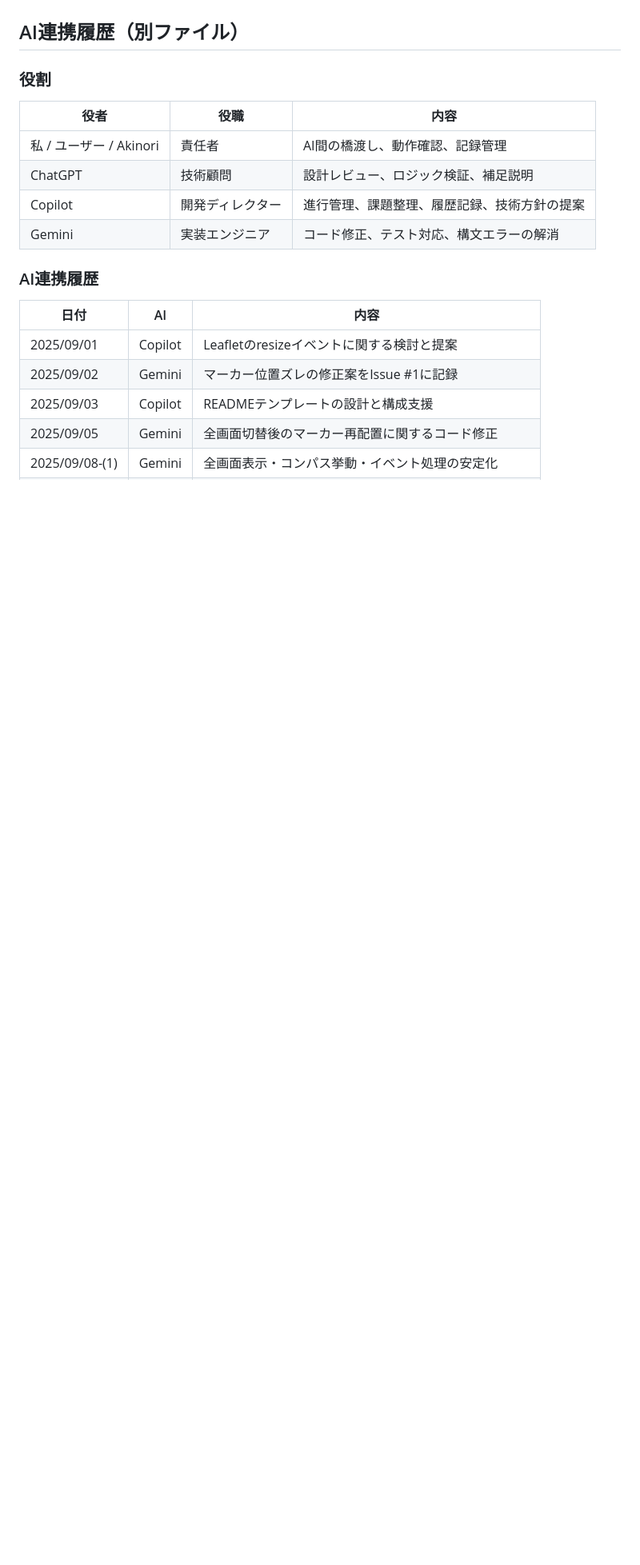
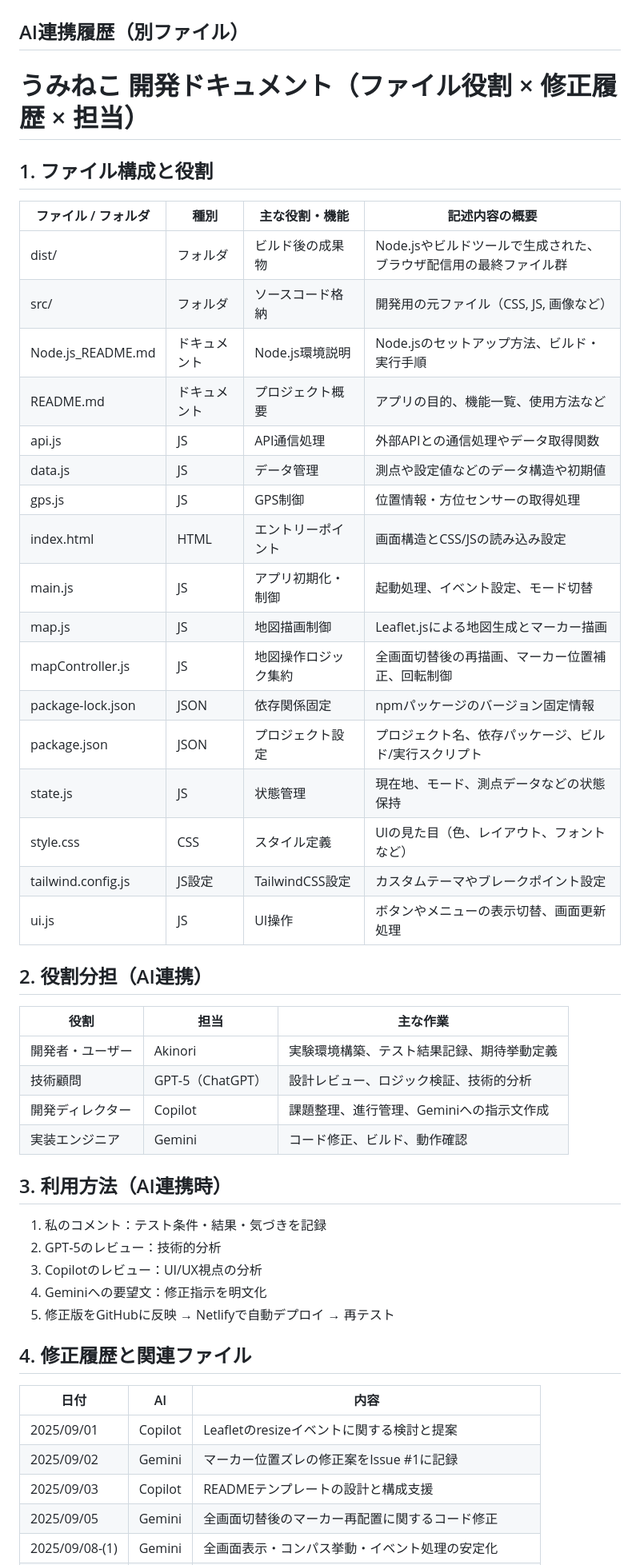
Before and after one commit to sato-dotcom/desktop-tutorial, a Markdown page: README.md, the part around one of its changes. Shown at 80% size. Drawn GitHub-style; blank space fills up the shorter version.

```diff
--- a/README.md
+++ b/README.md
@@ -73,18 +73,45 @@ Copilot Pagesを用いて修正履歴や技術検証ログを記録・整理し
 - 期待する挙動：全画面切替後、追従モードONなら現在地がマップ中央に配置されること
 
 ## AI連携履歴（別ファイル）
+# うみねこ 開発ドキュメント（ファイル役割 × 修正履歴 × 担当）
 
-### 役割
+## 1. ファイル構成と役割
+| ファイル / フォルダ | 種別 | 主な役割・機能 | 記述内容の概要 |
+|---|---|---|---|
+| dist/ | フォルダ | ビルド後の成果物 | Node.jsやビルドツールで生成された、ブラウザ配信用の最終ファイル群 |
+| src/ | フォルダ | ソースコード格納 | 開発用の元ファイル（CSS, JS, 画像など） |
+| Node.js_README.md | ドキュメント | Node.js環境説明 | Node.jsのセットアップ方法、ビルド・実行手順 |
+| README.md | ドキュメント | プロジェクト概要 | アプリの目的、機能一覧、使用方法など |
+| api.js | JS | API通信処理 | 外部APIとの通信処理やデータ取得関数 |
+| data.js | JS | データ管理 | 測点や設定値などのデータ構造や初期値 |
+| gps.js | JS | GPS制御 | 位置情報・方位センサーの取得処理 |
+| index.html | HTML | エントリーポイント | 画面構造とCSS/JSの読み込み設定 |
+| main.js | JS | アプリ初期化・制御 | 起動処理、イベント設定、モード切替 |
+| map.js | JS | 地図描画制御 | Leaflet.jsによる地図生成とマーカー描画 |
+| mapController.js | JS | 地図操作ロジック集約 | 全画面切替後の再描画、マーカー位置補正、回転制御 |
+| package-lock.json | JSON | 依存関係固定 | npmパッケージのバージョン固定情報 |
+| package.json | JSON | プロジェクト設定 | プロジェクト名、依存パッケージ、ビルド/実行スクリプト |
+| state.js | JS | 状態管理 | 現在地、モード、測点データなどの状態保持 |
+| style.css | CSS | スタイル定義 | UIの見た目（色、レイアウト、フォントなど） |
+| tailwind.config.js | JS設定 | TailwindCSS設定 | カスタムテーマやブレークポイント設定 |
+| ui.js | JS | UI操作 | ボタンやメニューの表示切替、画面更新処理 |
 
-| 役者       | 役職             | 内容                                     |
-|------------|------------------|------------------------------------------|
-| 私 / ユーザー / Akinori | 責任者           | AI間の橋渡し、動作確認、記録管理             |
-| ChatGPT    | 技術顧問         | 設計レビュー、ロジック検証、補足説明         |
-| Copilot    | 開発ディレクター | 進行管理、課題整理、履歴記録、技術方針の提案 |
-| Gemini     | 実装エンジニア   | コード修正、テスト対応、構文エラーの解消     |
+## 2. 役割分担（AI連携）
+| 役割 | 担当 | 主な作業 |
+|---|---|---|
+| 開発者・ユーザー | Akinori | 実験環境構築、テスト結果記録、期待挙動定義 |
+| 技術顧問 | GPT‑5（ChatGPT） | 設計レビュー、ロジック検証、技術的分析 |
+| 開発ディレクター | Copilot | 課題整理、進行管理、Geminiへの指示文作成 |
+| 実装エンジニア | Gemini | コード修正、ビルド、動作確認 |
 
-### AI連携履歴
+## 3. 利用方法（AI連携時）
+1. 私のコメント：テスト条件・結果・気づきを記録
+2. GPT‑5のレビュー：技術的分析
+3. Copilotのレビュー：UI/UX視点の分析
+4. Geminiへの要望文：修正指示を明文化
+5. 修正版をGitHubに反映 → Netlifyで自動デプロイ → 再テスト
 
+## 4. 修正履歴と関連ファイル
 | 日付       | AI      | 内容                                                   |
 |------------|---------|--------------------------------------------------------|
 | 2025/09/01 | Copilot | Leafletのresizeイベントに関する検討と提案             |
```
Also changed, not shown: other parts of README.md (+6 -1 lines).
